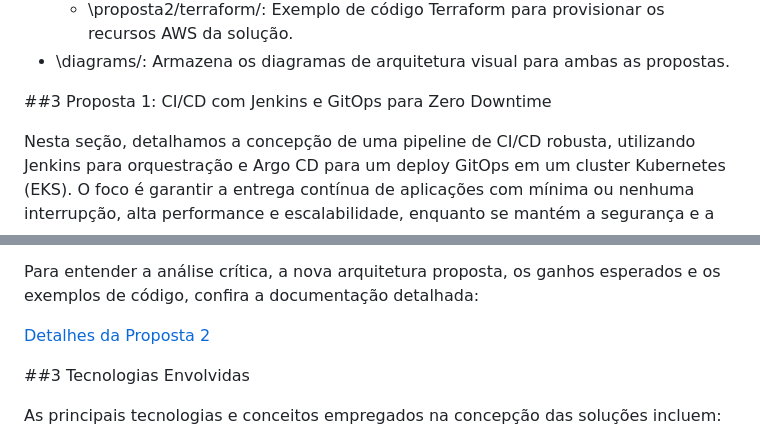
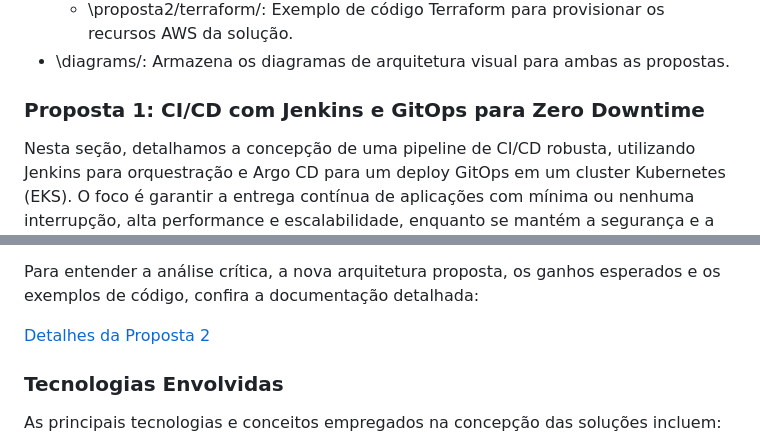
Before and after one commit to warlleybatista/desafio-devops-warlley, a Markdown page: README.md, 2 parts joined by grey strips. Rendered like a GitHub page.

```diff
--- a/README.md
+++ b/README.md
@@ -21,7 +21,7 @@ O projeto está organizado nas seguintes pastas para facilitar a navegação e c
 * \diagrams/\: Armazena os diagramas de arquitetura visual para ambas as propostas.
 
 
-##3 Proposta 1: CI/CD com Jenkins e GitOps para Zero Downtime
+### Proposta 1: CI/CD com Jenkins e GitOps para Zero Downtime
 
 Nesta seção, detalhamos a concepção de uma pipeline de CI/CD robusta, utilizando Jenkins para orquestração e Argo CD para um deploy GitOps em um cluster Kubernetes (EKS). O foco é garantir a entrega contínua de aplicações com mínima ou nenhuma interrupção, alta performance e escalabilidade, enquanto se mantém a segurança e a otimização de custos.
 
@@ -41,7 +41,7 @@ Para entender a análise crítica, a nova arquitetura proposta, os ganhos espera
 
 
 
-##3 Tecnologias Envolvidas
+### Tecnologias Envolvidas
 
 As principais tecnologias e conceitos empregados na concepção das soluções incluem:
 
```
